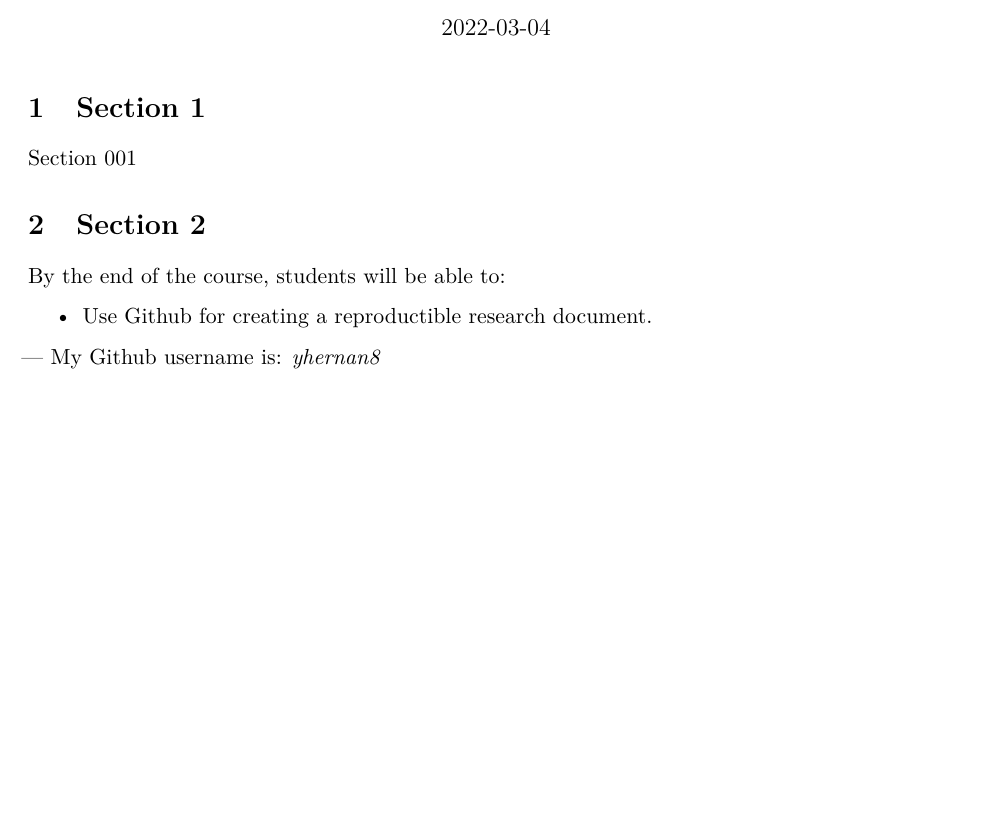
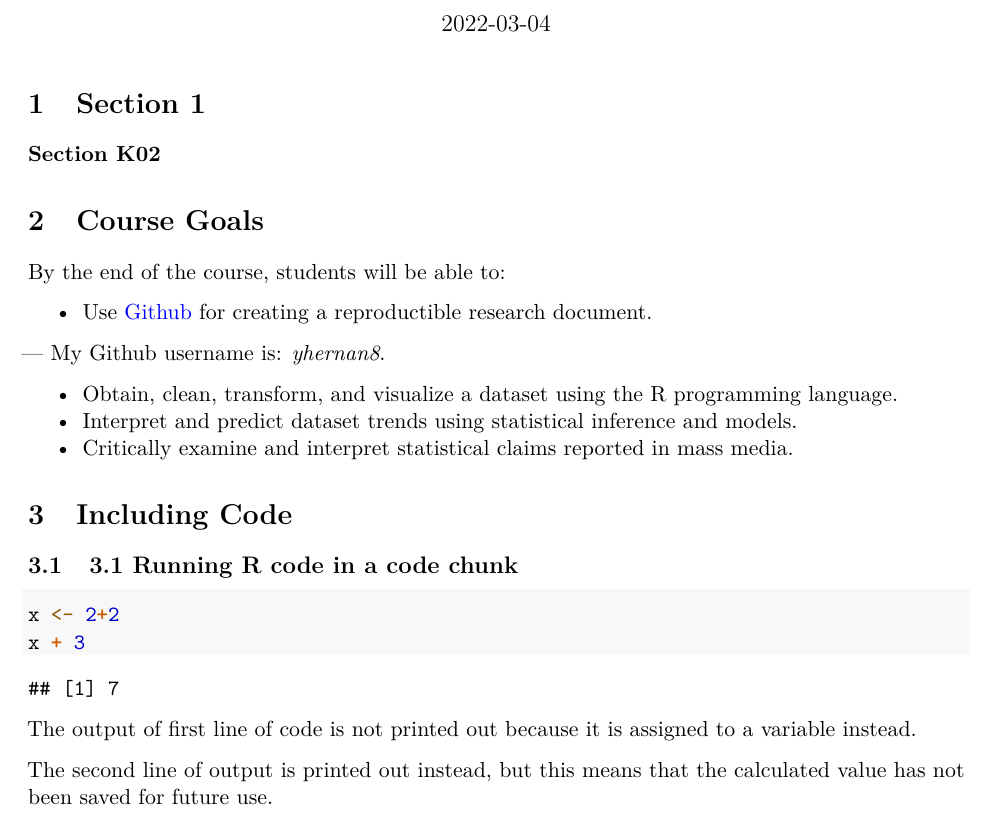
Before and after one commit to MK-SP22-CDS101/assignment01-yhernan8, an R Markdown document (rmarkdown_practice.Rmd): part of the page, cut so that both start at the same text, the shorter picture padded with empty space. Rendered offline with R 4.5, knitr and Pandoc, then LaTeX, with nearby package versions.

Commit message:
Added section 3, 3.1 Minor fixes to the previous sections Added Github link

````diff
--- a/rmarkdown_practice.Rmd
+++ b/rmarkdown_practice.Rmd
@@ -28,14 +28,32 @@ urlcolor: blue
 <!-- Write your Markdown below this line -->
 
 # Section 1
-Section 001
+**Section K02**
 
 
-# Section 2
+# Course Goals
 By the end of the course, students will be able to:
 
 
-* Use Github for creating a reproductible research document.
+* Use [Github](https://github.com/) for creating a reproductible research document.
 
 
---- My Github username is: *yhernan8*
+--- My Github username is: *yhernan8*.
+
+* Obtain, clean, transform, and visualize a dataset using the R programming language.
+* Interpret and predict dataset trends using statistical inference and models.
+* Critically examine and interpret statistical claims reported in mass media.
+
+
+# Including Code
+## 3.1 Running R code in a code chunk
+
+```{r}
+x <- 2+2
+x + 3
+```
+
+The output of first line of code is not printed out because it is assigned to a variable instead.
+
+
+The second line of output is printed out instead, but this means that the calculated value has not been saved for future use.
````
